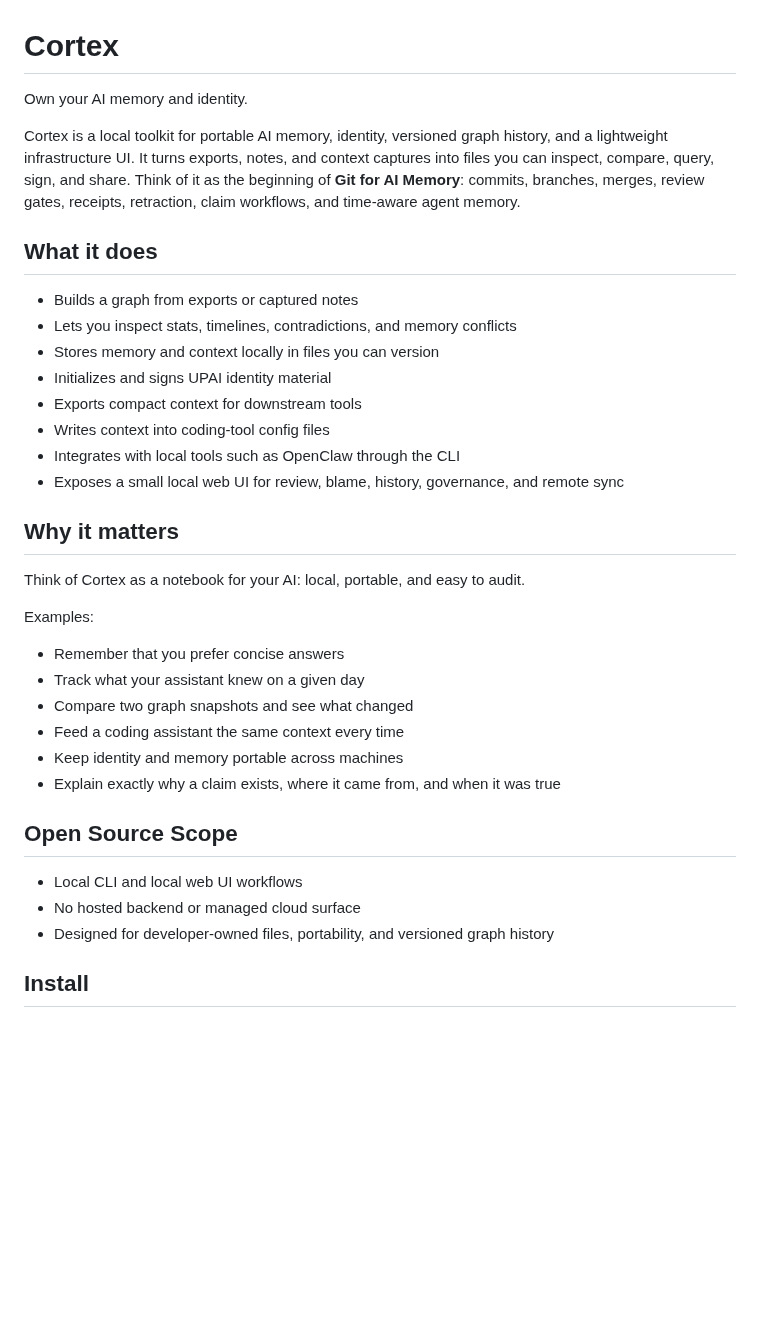
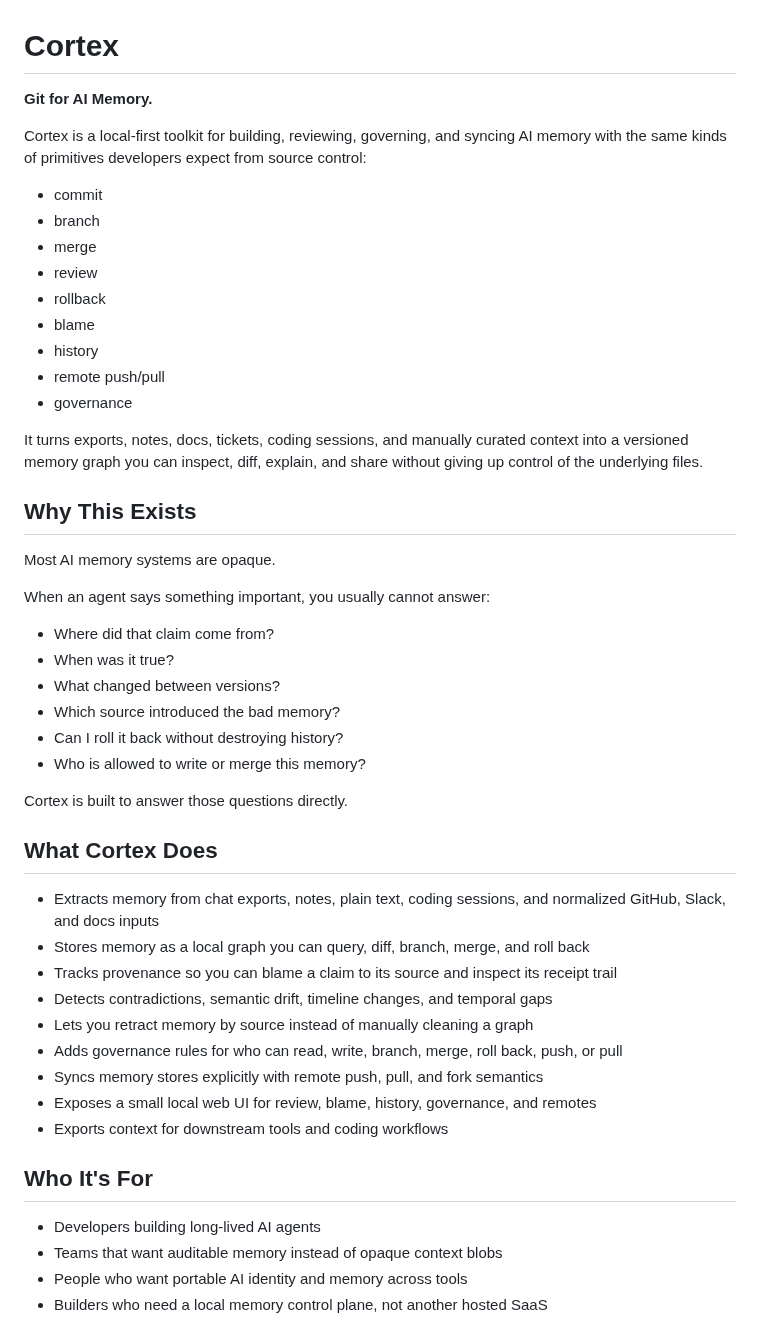
Before and after one commit to Junebugg1214/Cortex-AI, a Markdown page: README.md, the part around one of its changes. Rendered like a GitHub page; blank space fills up the shorter version.

Commit message:
docs: refresh README positioning and examples

```diff
--- a/README.md
+++ b/README.md
@@ -1,39 +1,52 @@
 # Cortex
 
-Own your AI memory and identity.
+**Git for AI Memory.**
 
-Cortex is a local toolkit for portable AI memory, identity, versioned graph history, and a lightweight infrastructure UI.
-It turns exports, notes, and context captures into files you can inspect, compare, query, sign, and share.
-Think of it as the beginning of **Git for AI Memory**: commits, branches, merges, review gates, receipts, retraction, claim workflows, and time-aware agent memory.
+Cortex is a local-first toolkit for building, reviewing, governing, and syncing AI memory with the same kinds of primitives developers expect from source control:
 
-## What it does
+- commit
+- branch
+- merge
+- review
+- rollback
+- blame
+- history
+- remote push/pull
+- governance
 
-- Builds a graph from exports or captured notes
-- Lets you inspect stats, timelines, contradictions, and memory conflicts
-- Stores memory and context locally in files you can version
-- Initializes and signs UPAI identity material
-- Exports compact context for downstream tools
-- Writes context into coding-tool config files
-- Integrates with local tools such as OpenClaw through the CLI
-- Exposes a small local web UI for review, blame, history, governance, and remote sync
+It turns exports, notes, docs, tickets, coding sessions, and manually curated context into a versioned memory graph you can inspect, diff, explain, and share without giving up control of the underlying files.
 
-## Why it matters
+## Why This Exists
 
-Think of Cortex as a notebook for your AI: local, portable, and easy to audit.
+Most AI memory systems are opaque.
 
-Examples:
+When an agent says something important, you usually cannot answer:
 
-- Remember that you prefer concise answers
-- Track what your assistant knew on a given day
-- Compare two graph snapshots and see what changed
-- Feed a coding assistant the same context every time
-- Keep identity and memory portable across machines
-- Explain exactly why a claim exists, where it came from, and when it was true
+- Where did that claim come from?
+- When was it true?
+- What changed between versions?
+- Which source introduced the bad memory?
+- Can I roll it back without destroying history?
+- Who is allowed to write or merge this memory?
 
-## Open Source Scope
+Cortex is built to answer those questions directly.
 
-- Local CLI and local web UI workflows
-- No hosted backend or managed cloud surface
-- Designed for developer-owned files, portability, and versioned graph history
+## What Cortex Does
 
-## Install
+- Extracts memory from chat exports, notes, plain text, coding sessions, and normalized GitHub, Slack, and docs inputs
+- Stores memory as a local graph you can query, diff, branch, merge, and roll back
+- Tracks provenance so you can blame a claim to its source and inspect its receipt trail
+- Detects contradictions, semantic drift, timeline changes, and temporal gaps
+- Lets you retract memory by source instead of manually cleaning a graph
+- Adds governance rules for who can read, write, branch, merge, roll back, push, or pull
+- Syncs memory stores explicitly with remote push, pull, and fork semantics
+- Exposes a small local web UI for review, blame, history, governance, and remotes
+- Exports context for downstream tools and coding workflows
+
+## Who It's For
+
+- Developers building long-lived AI agents
+- Teams that want auditable memory instead of opaque context blobs
+- People who want portable AI identity and memory across tools
+- Builders who need a local memory control plane, not another hosted SaaS
+
```
Also changed, not shown: other parts of README.md (+129 -126 lines).
